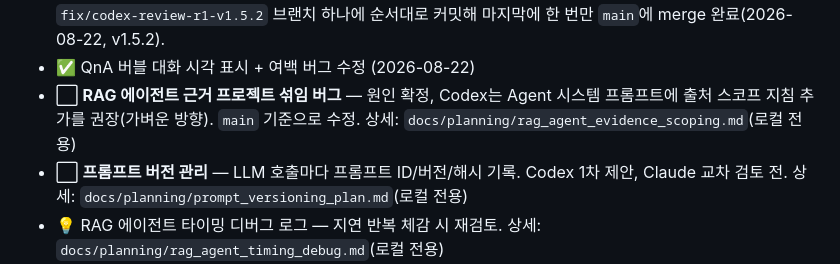
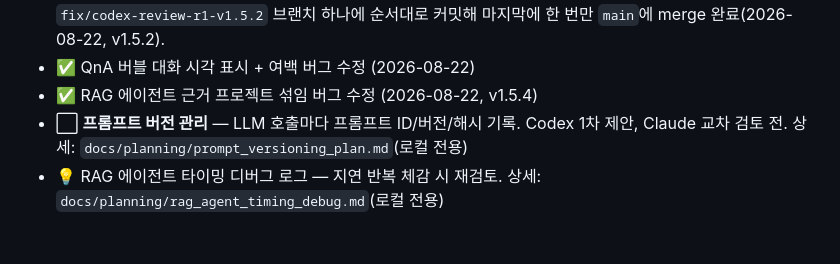
Before and after one commit to ljh415/job-fitcheck, a Markdown page: docs/TODO.md, the part around the change. Drawn GitHub-style; blank space fills up the shorter version.

```diff
--- a/docs/TODO.md
+++ b/docs/TODO.md
@@ -266,7 +266,7 @@ private 저장소를 지인 대상 셀프호스팅 공개로 전환하기 위한
 - ✅ v1.5.0 후속 버그 2건 수정 — 배포 직후 검토 중 발견(2026-08-22). (1) `migrate-qa` 재호출 시 중복 삽입 가능 — 서버 처리 성공 후 응답만 유실되면 클라이언트가 완료 플래그를 못 세우고 재호출하는데, 서버 쪽 중복 방지가 없어서(RAG의 `migrate-chats`는 `chat_id` 존재 검사로 이미 막고 있었음) QnA만 이력이 중복될 수 있었음 → 슬러그에 이미 메시지 있으면 건너뛰도록 수정, curl로 동일 페이로드 2회 호출해 1차 삽입·2차 스킵(`inserted:0`) 확인. (2) 회사 삭제 시 QnA 대화 기록 미정리 — `delete_company()`가 `fit_history`는 지우면서 `qa_messages`는 안 지워서, slug 재사용(같은 이름 재등록) 시 예전 QnA 대화가 새 회사에 다시 붙는 문제(v1.4.2의 fit_history 버그와 동일 패턴) → `delete_qa_history_for_slug()` 추가해 같이 호출, 실제 삭제 후 DB에서 0건 확인. `fix/qa-migration-dedup`, `fix/qa-history-orphan-on-delete` 두 브랜치에서 각각 `main`에 merge 완료(2026-08-22, v1.5.1).
 - ✅ v1.5.1을 Codex 코드 리뷰에 올려 5라운드 순차 대응, 버그 6건 수정 — (1) v1.5.1 완료 플래그가 있는 기기는 기기별 멱등 처리로 고쳐도 재시도 자체가 안 걸려 누락 이력이 영영 복구 안 되던 문제 → 별도 1회성 복구 플래그(`job-fitcheck-qa-migrated-v2`) + 서버 내용 기반 중복 방지 추가. (2) QnA POST 503 오류 문구가 history 재조회 실패로 즉시 지워지던 문제 → non-OK 응답과 연결 단절 구분, `renderQAHistory()`는 GET 성공 후에만 화면 교체. (3) 마이그레이션 내용 중복 체크가 boolean이라 완전 동일한 반복 턴이 최초 이관에서도 유실되던 문제 → 기존 occurrence 개수를 `Counter`로 세어 그만큼만 소비. (4) `crypto.randomUUID()`가 secure context 전용이라 TLS 없는 기본 배포에서 LAN IP로 접속하면 device ID 생성 자체가 실패하던 문제 → `crypto.getRandomValues()` fallback 추가. (5) 서로 다른 두 기기가 동시에 마이그레이션하면 같은 occurrence 스냅샷을 읽어 중복 삽입되던 경합 → `BEGIN IMMEDIATE`로 트랜잭션 직렬화. (6) RAG 채팅방 동시 마이그레이션 시 기본키 충돌로 500 나던 문제 → `INSERT ... ON CONFLICT DO NOTHING` 원자적 처리. 매 수정마다 self-check(동시성은 threading 재현)·"수정 전 코드로 돌리면 실제로 실패하는지" 대조 검증까지 거친 뒤, `fix/codex-review-r1-v1.5.2` 브랜치 하나에 순서대로 커밋해 마지막에 한 번만 `main`에 merge 완료(2026-08-22, v1.5.2).
 - ✅ QnA 버블 대화 시각 표시 + 여백 버그 수정 (2026-08-22)
-- ⬜ **RAG 에이전트 근거 프로젝트 섞임 버그** — 원인 확정, Codex는 Agent 시스템 프롬프트에 출처 스코프 지침 추가를 권장(가벼운 방향). `main` 기준으로 수정. 상세: `docs/planning/rag_agent_evidence_scoping.md`(로컬 전용)
+- ✅ RAG 에이전트 근거 프로젝트 섞임 버그 수정 (2026-08-22, v1.5.4)
 - ⬜ **프롬프트 버전 관리** — LLM 호출마다 프롬프트 ID/버전/해시 기록. Codex 1차 제안, Claude 교차 검토 전. 상세: `docs/planning/prompt_versioning_plan.md`(로컬 전용)
 - 💡 RAG 에이전트 타이밍 디버그 로그 — 지연 반복 체감 시 재검토. 상세: `docs/planning/rag_agent_timing_debug.md`(로컬 전용)
 - ✅ RAG 로컬 임베딩 provider 사용자 문서·설정 공백 — merge 후 회귀 테스트 중 발견·즉시 수정
```
Also changed, not shown: CHANGELOG.md (+11 -0 lines).
